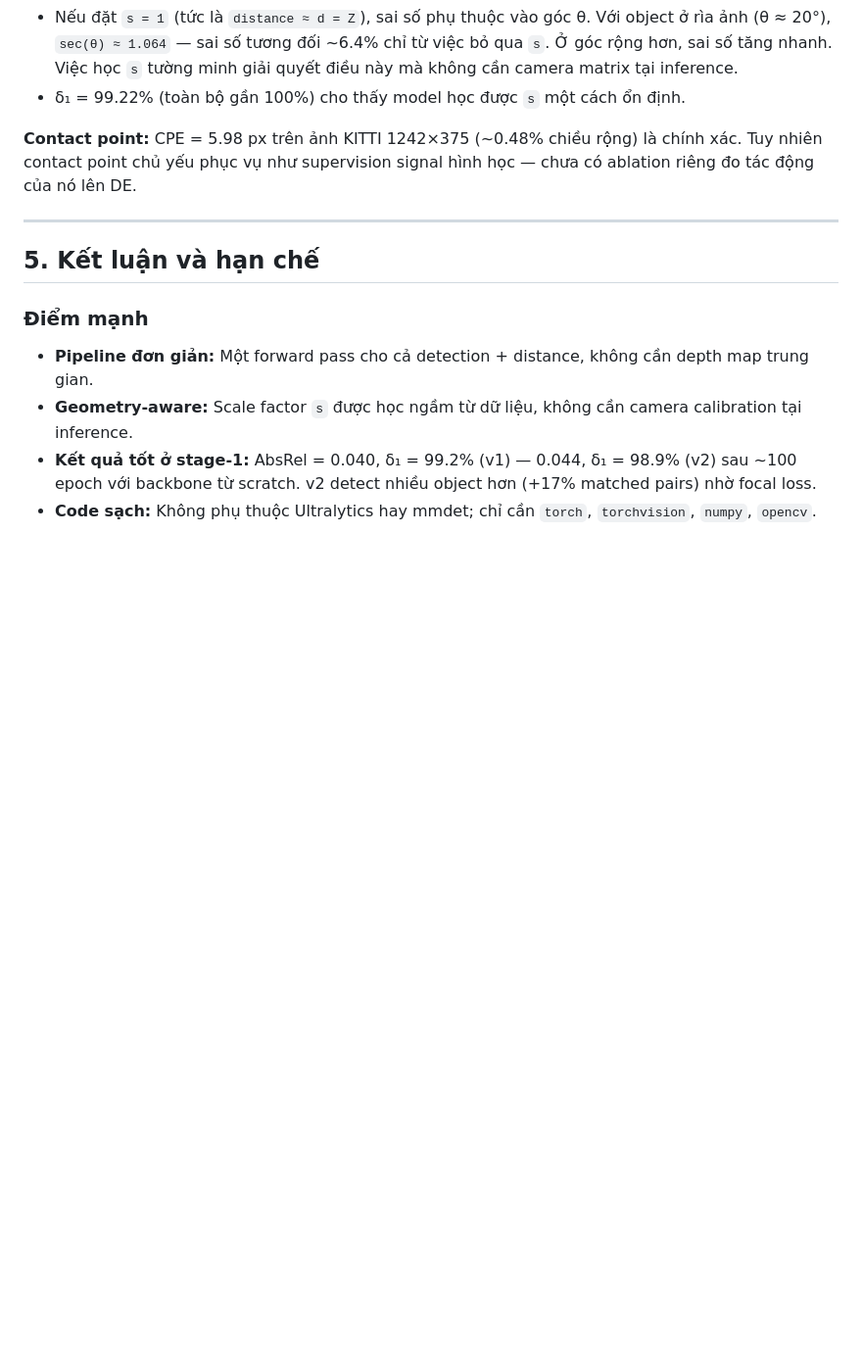
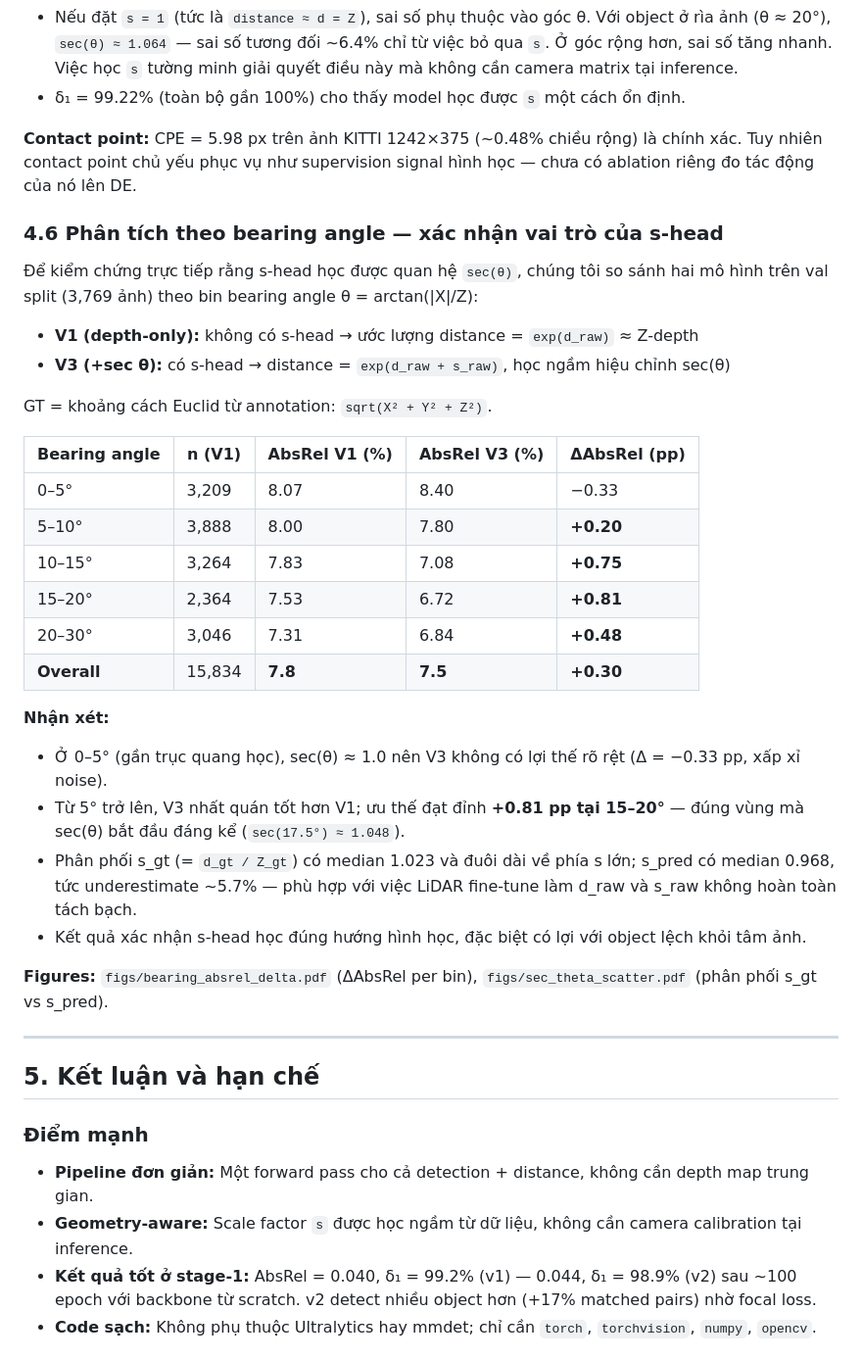
Before and after one commit to nqttruong/one_stage_depth, a Markdown page: REPORT.md, the part around the change. Shown at 98% size. Rendered like a GitHub page; blank space fills up the shorter version.

Commit message:
REPORT: add bearing angle analysis (sec-θ benefit per angle bin)
Section 4.6: V1 (depth-only) vs V3 (+sec θ) on 3,769 val images, binned
by bearing angle θ = arctan(|X|/Z). Key finding: +0.81 pp AbsRel improvement
at 15–20° where sec(θ) first becomes significant; overall +0.30 pp.
Includes s_gt vs s_pred distribution notes and figure references.

Co-Authored-By: Claude Sonnet 4.6 <noreply@anthropic.com>

```diff
--- a/REPORT.md
+++ b/REPORT.md
@@ -257,6 +257,33 @@ Paper tham chiếu: **"Supervised Object-Specific Distance Estimation from Monoc
 
 **Contact point:** CPE = 5.98 px trên ảnh KITTI 1242×375 (~0.48% chiều rộng) là chính xác. Tuy nhiên contact point chủ yếu phục vụ như supervision signal hình học — chưa có ablation riêng đo tác động của nó lên DE.
 
+### 4.6 Phân tích theo bearing angle — xác nhận vai trò của s-head
+
+Để kiểm chứng trực tiếp rằng s-head học được quan hệ `sec(θ)`, chúng tôi so sánh hai mô hình trên val split (3,769 ảnh) theo bin bearing angle θ = arctan(|X|/Z):
+
+- **V1 (depth-only):** không có s-head → ước lượng distance = `exp(d_raw)` ≈ Z-depth
+- **V3 (+sec θ):** có s-head → distance = `exp(d_raw + s_raw)`, học ngầm hiệu chỉnh sec(θ)
+
+GT = khoảng cách Euclid từ annotation: `sqrt(X² + Y² + Z²)`.
+
+| Bearing angle | n (V1) | AbsRel V1 (%) | AbsRel V3 (%) | ΔAbsRel (pp) |
+|---|---|---|---|---|
+| 0–5° | 3,209 | 8.07 | 8.40 | −0.33 |
+| 5–10° | 3,888 | 8.00 | 7.80 | **+0.20** |
+| 10–15° | 3,264 | 7.83 | 7.08 | **+0.75** |
+| 15–20° | 2,364 | 7.53 | 6.72 | **+0.81** |
+| 20–30° | 3,046 | 7.31 | 6.84 | **+0.48** |
+| **Overall** | 15,834 | **7.8** | **7.5** | **+0.30** |
+
+**Nhận xét:**
+
+- Ở 0–5° (gần trục quang học), sec(θ) ≈ 1.0 nên V3 không có lợi thế rõ rệt (Δ = −0.33 pp, xấp xỉ noise).
+- Từ 5° trở lên, V3 nhất quán tốt hơn V1; ưu thế đạt đỉnh **+0.81 pp tại 15–20°** — đúng vùng mà sec(θ) bắt đầu đáng kể (`sec(17.5°) ≈ 1.048`).
+- Phân phối s_gt (= `d_gt / Z_gt`) có median 1.023 và đuôi dài về phía s lớn; s_pred có median 0.968, tức underestimate ~5.7% — phù hợp với việc LiDAR fine-tune làm d_raw và s_raw không hoàn toàn tách bạch.
+- Kết quả xác nhận s-head học đúng hướng hình học, đặc biệt có lợi với object lệch khỏi tâm ảnh.
+
+**Figures:** `figs/bearing_absrel_delta.pdf` (ΔAbsRel per bin), `figs/sec_theta_scatter.pdf` (phân phối s_gt vs s_pred).
+
 ---
 
 ## 5. Kết luận và hạn chế
```
